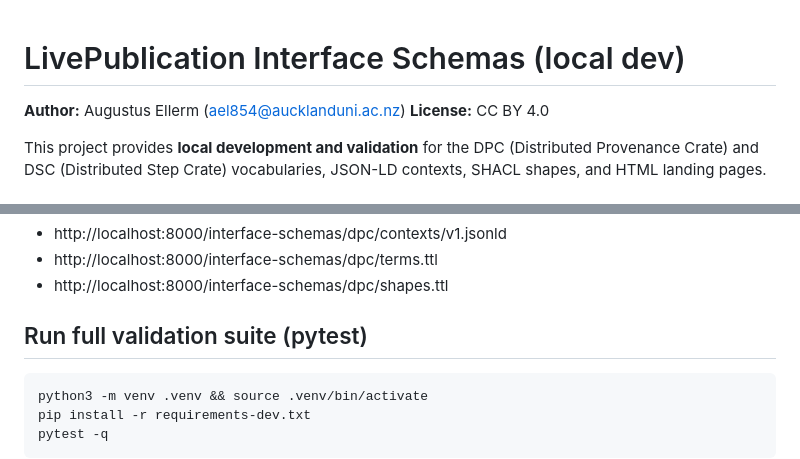
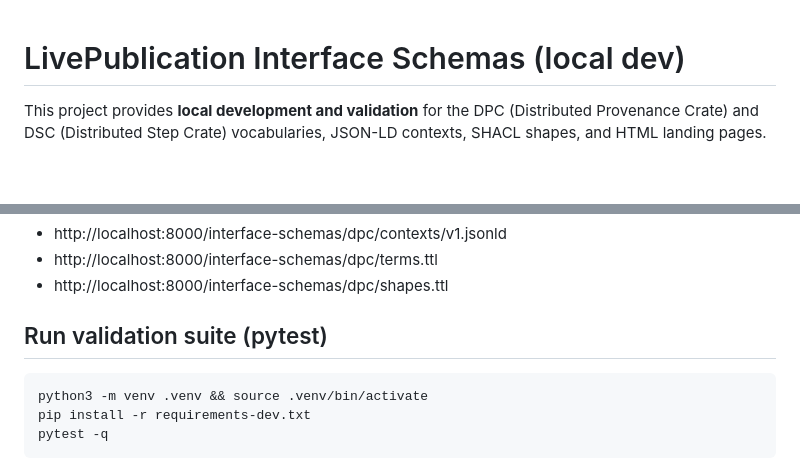
Before and after one commit to GusEllerm/livepub-interface-schemas, a Markdown page: README.md, 2 parts joined by grey strips. GitHub-like rendering; blank space fills up the shorter version.

Commit message:
Update README to remove author and license details
Removed author and license information from README.

````diff
--- a/README.md
+++ b/README.md
@@ -1,7 +1,4 @@
 # LivePublication Interface Schemas (local dev)
-
-**Author:** Augustus Ellerm (ael854@aucklanduni.ac.nz)
-**License:** CC BY 4.0
 
 This project provides **local development and validation** for the DPC (Distributed Provenance Crate) and DSC (Distributed Step Crate) vocabularies, JSON-LD contexts, SHACL shapes, and HTML landing pages.
 
@@ -68,7 +65,7 @@ Visit:
 - http://localhost:8000/interface-schemas/dpc/terms.ttl
 - http://localhost:8000/interface-schemas/dpc/shapes.ttl
 
-## Run full validation suite (pytest)
+## Run validation suite (pytest)
 
 ```bash
 python3 -m venv .venv && source .venv/bin/activate
````
